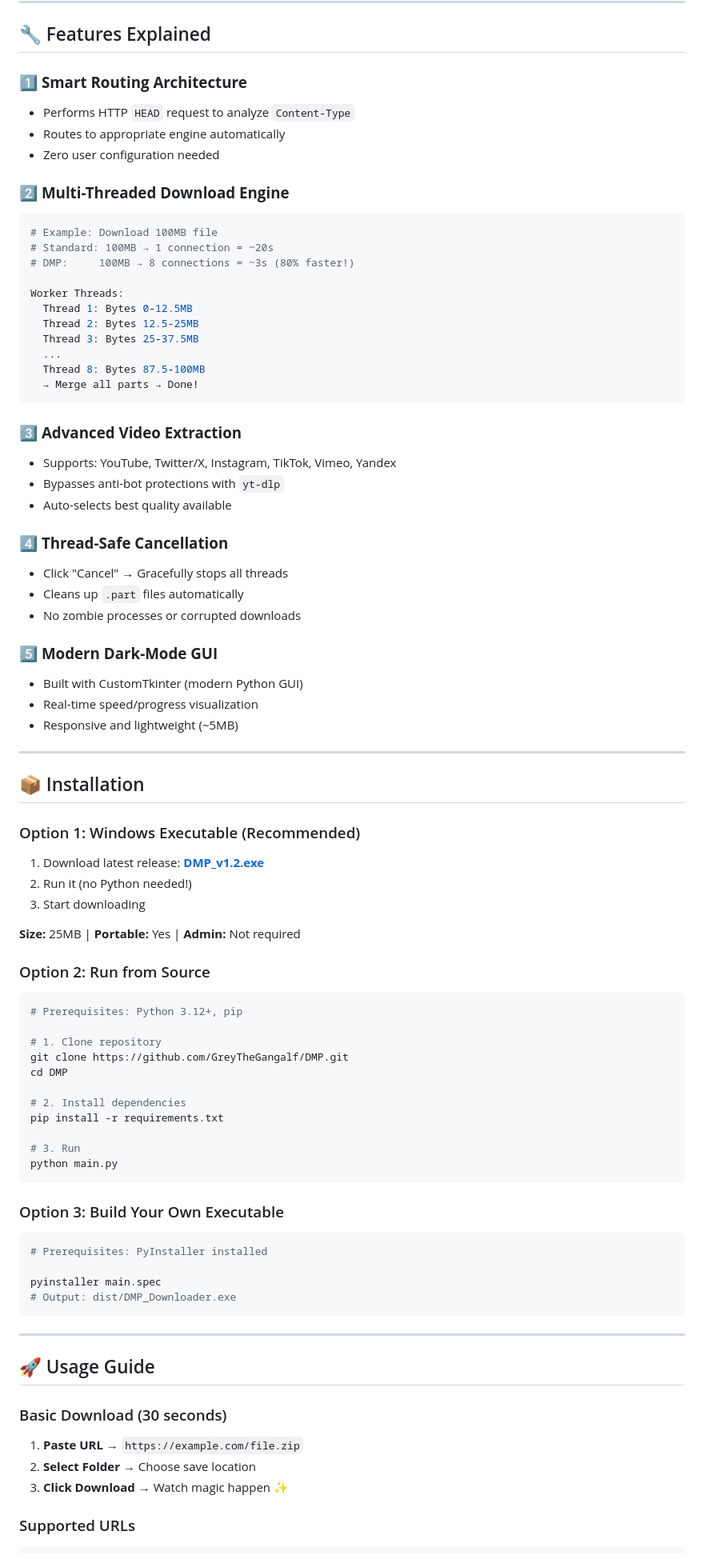
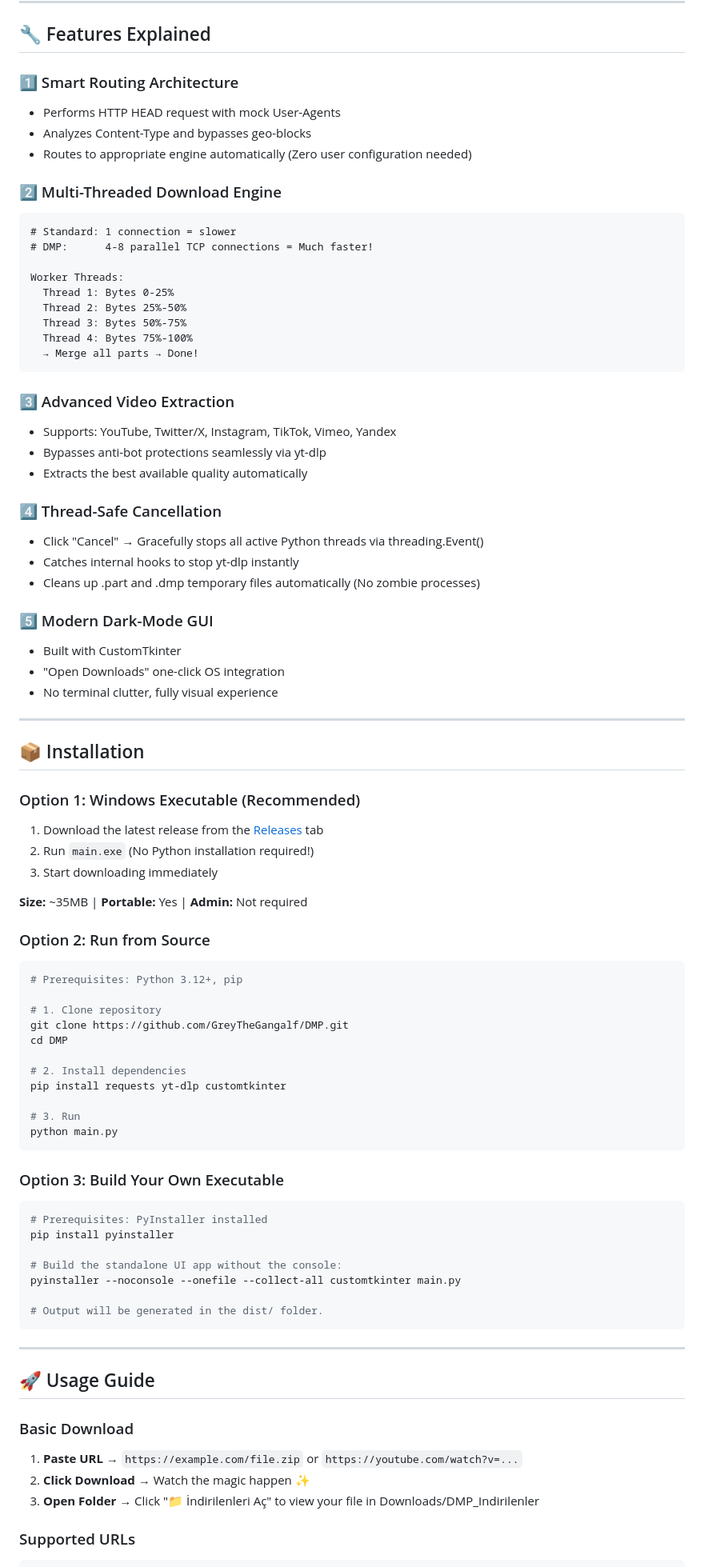
Before and after one commit to GreyTheGangalf/DMP, a Markdown page: README.md, the part around one of its changes. Shown at 80% size. Rendered like a GitHub page.

Commit message:
Revise README for improved clarity and formatting
Updated README.md for clarity and consistency, including feature descriptions, installation instructions, and usage guide.

````diff
--- a/README.md
+++ b/README.md
@@ -72,40 +72,39 @@ python main.py
 
 ## 🔧 Features Explained
 
-### 1️⃣ **Smart Routing Architecture**
-- Performs HTTP `HEAD` request to analyze `Content-Type`
-- Routes to appropriate engine automatically
-- Zero user configuration needed
+### 1️⃣ Smart Routing Architecture
+- Performs HTTP HEAD request with mock User-Agents
+- Analyzes Content-Type and bypasses geo-blocks
+- Routes to appropriate engine automatically (Zero user configuration needed)
 
-### 2️⃣ **Multi-Threaded Download Engine**
-```python
-# Example: Download 100MB file
-# Standard: 100MB → 1 connection = ~20s
-# DMP:     100MB → 8 connections = ~3s (80% faster!)
+### 2️⃣ Multi-Threaded Download Engine
+
+```
+# Standard: 1 connection = slower
+# DMP:      4-8 parallel TCP connections = Much faster!
 
 Worker Threads:
-  Thread 1: Bytes 0-12.5MB
-  Thread 2: Bytes 12.5-25MB
-  Thread 3: Bytes 25-37.5MB
-  ...
-  Thread 8: Bytes 87.5-100MB
+  Thread 1: Bytes 0-25%
+  Thread 2: Bytes 25%-50%
+  Thread 3: Bytes 50%-75%
+  Thread 4: Bytes 75%-100%
   → Merge all parts → Done!
 ```
 
-### 3️⃣ **Advanced Video Extraction**
+### 3️⃣ Advanced Video Extraction
 - Supports: YouTube, Twitter/X, Instagram, TikTok, Vimeo, Yandex
-- Bypasses anti-bot protections with `yt-dlp`
-- Auto-selects best quality available
+- Bypasses anti-bot protections seamlessly via yt-dlp
+- Extracts the best available quality automatically
 
-### 4️⃣ **Thread-Safe Cancellation**
-- Click "Cancel" → Gracefully stops all threads
-- Cleans up `.part` files automatically
-- No zombie processes or corrupted downloads
+### 4️⃣ Thread-Safe Cancellation
+- Click "Cancel" → Gracefully stops all active Python threads via threading.Event()
+- Catches internal hooks to stop yt-dlp instantly
+- Cleans up .part and .dmp temporary files automatically (No zombie processes)
 
-### 5️⃣ **Modern Dark-Mode GUI**
-- Built with CustomTkinter (modern Python GUI)
-- Real-time speed/progress visualization
-- Responsive and lightweight (~5MB)
+### 5️⃣ Modern Dark-Mode GUI
+- Built with CustomTkinter
+- "Open Downloads" one-click OS integration
+- No terminal clutter, fully visual experience
 
 ---
 
@@ -113,11 +112,11 @@ Worker Threads:
 
 ### Option 1: Windows Executable (Recommended)
 
-1. Download latest release: **[DMP_v1.2.exe](https://github.com/GreyTheGangalf/DMP/releases/download/v1.2/DMP_Downloader.exe)**
-2. Run it (no Python needed!)
-3. Start downloading
+1. Download the latest release from the [Releases](https://github.com/GreyTheGangalf/DMP/releases) tab
+2. Run `main.exe` (No Python installation required!)
+3. Start downloading immediately
 
-**Size:** 25MB | **Portable:** Yes | **Admin:** Not required
+**Size:** ~35MB | **Portable:** Yes | **Admin:** Not required
 
 ### Option 2: Run from Source
 
@@ -129,7 +128,7 @@ git clone https://github.com/GreyTheGangalf/DMP.git
 cd DMP
 
 # 2. Install dependencies
-pip install -r requirements.txt
+pip install requests yt-dlp customtkinter
 
 # 3. Run
 python main.py
@@ -139,20 +138,23 @@ python main.py
 
 ```bash
 # Prerequisites: PyInstaller installed
+pip install pyinstaller
 
-pyinstaller main.spec
-# Output: dist/DMP_Downloader.exe
+# Build the standalone UI app without the console:
+pyinstaller --noconsole --onefile --collect-all customtkinter main.py
+
+# Output will be generated in the dist/ folder.
 ```
 
 ---
 
 ## 🚀 Usage Guide
 
-### Basic Download (30 seconds)
+### Basic Download
 
-1. **Paste URL** → `https://example.com/file.zip`
-2. **Select Folder** → Choose save location
-3. **Click Download** → Watch magic happen ✨
+1. **Paste URL** → `https://example.com/file.zip` or `https://youtube.com/watch?v=...`
+2. **Click Download** → Watch the magic happen ✨
+3. **Open Folder** → Click "📁 İndirilenleri Aç" to view your file in Downloads/DMP_Indirilenler
 
 ### Supported URLs
 
````
Also changed, not shown: other parts of README.md (+18 -21 lines).
